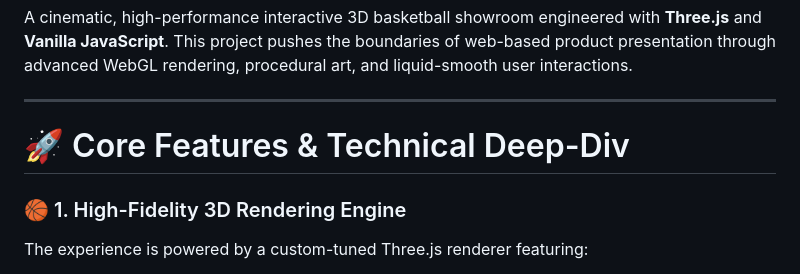
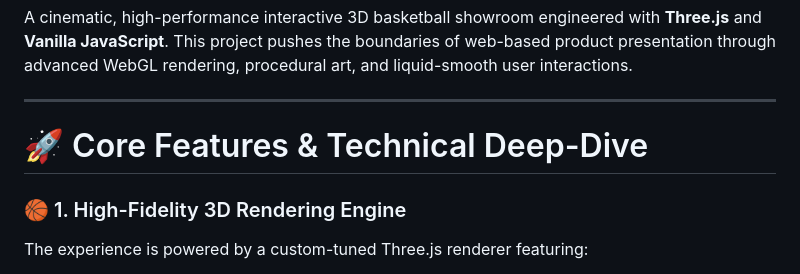
Before and after one commit to instai4/SLAM-DUNK, a Markdown page: README.md, the part around the change. Rendered like a GitHub page.

```diff
--- a/README.md
+++ b/README.md
@@ -4,7 +4,7 @@ A cinematic, high-performance interactive 3D basketball showroom engineered with
 
 ---
 
-# 🚀 Core Features & Technical Deep-Div
+# 🚀 Core Features & Technical Deep-Dive
 
 ### 🏀 1. High-Fidelity 3D Rendering Engine
 The experience is powered by a custom-tuned Three.js renderer featuring:
```
